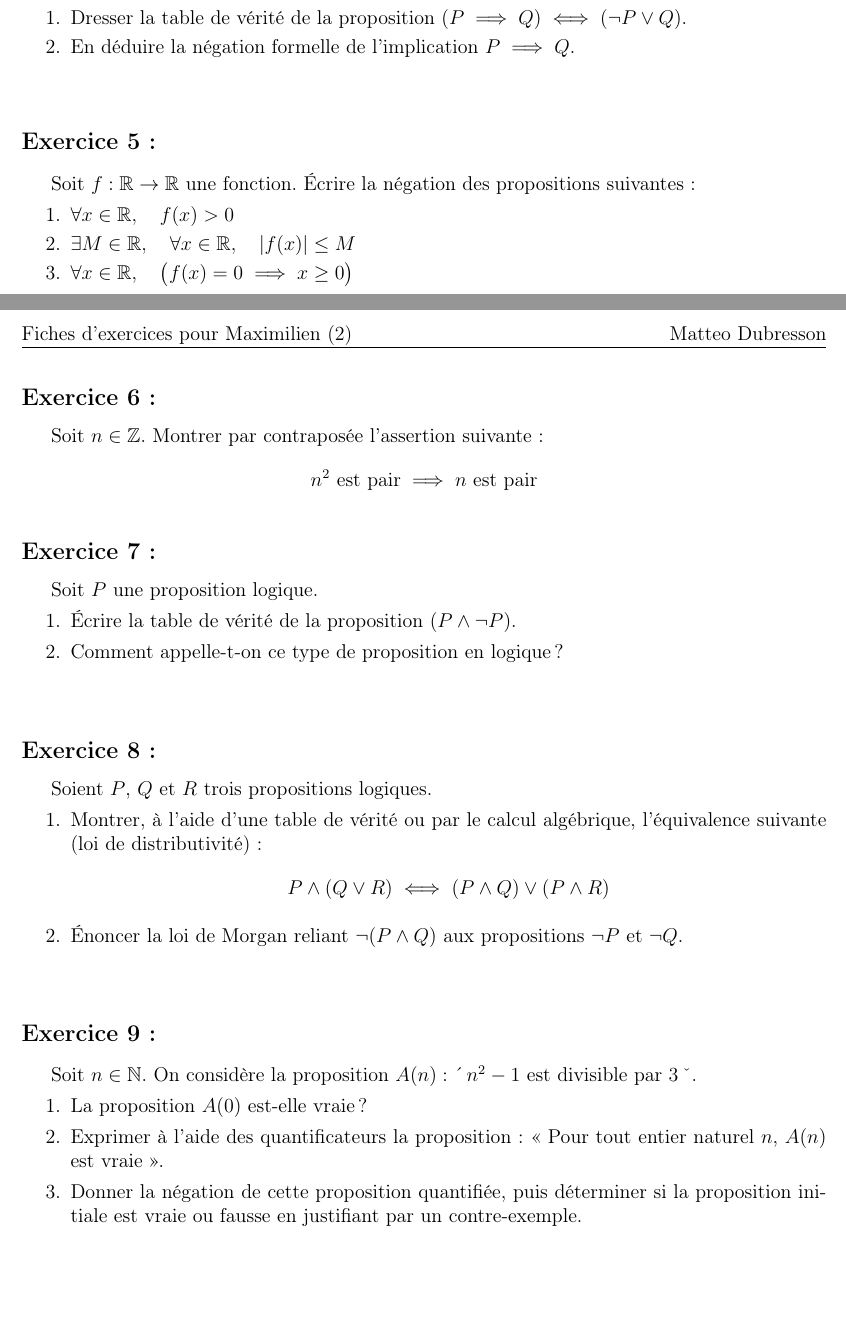
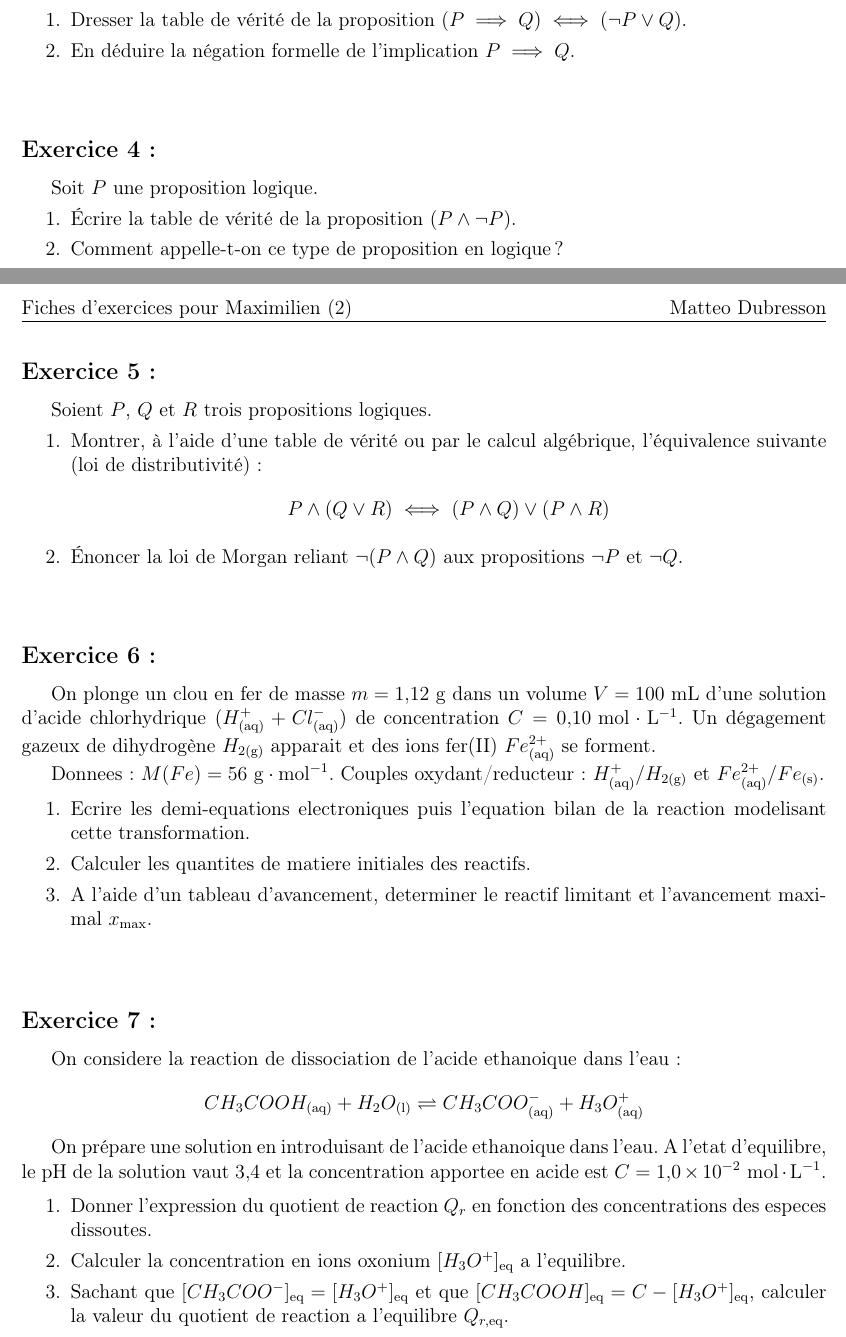
Before and after one commit to mattdubresson/Fiche-exercice-Maximilien-2, a LaTeX document (main.tex): two parts of pages 1 and 2 of 2, joined at a grey line, cut so that both start at the same text, the shorter picture padded with empty space. Compiled offline with pdfLaTeX.

Commit message:
exos maths et physique

```diff
--- a/main.tex
+++ b/main.tex
@@ -10,6 +10,7 @@
 \usepackage{float}
 \usepackage{fancyhdr}
 \usepackage{titlesec}
+\usepackage{amsmath}
 \pagestyle{fancy}
 
 % Nettoyer les styles par défaut
@@ -81,27 +80,7 @@ Soient $P$ et $Q$ deux propositions logiques.
 
 \bigskip
 
-\subsection*{Exercice 5 :}
-
-Soit $f : \mathbb{R} \to \mathbb{R}$ une fonction. Écrire la négation des propositions suivantes :
-
-\begin{enumerate}
-    \item $\forall x \in \mathbb{R}, \quad f(x) > 0$
-    \item $\exists M \in \mathbb{R}, \quad \forall x \in \mathbb{R}, \quad |f(x)| \le M$
-    \item $\forall x \in \mathbb{R}, \quad \big( f(x) = 0 \implies x \ge 0 \big)$
-\end{enumerate}
-
-\bigskip
-
-\subsection*{Exercice 6 :}
-
-Soit $n \in \mathbb{Z}$. Montrer par contraposée l'assertion suivante :
-\[
-n^2 \text{ est pair} \implies n \text{ est pair}
-\]
-
-
-\subsection*{Exercice 7 :}
+\subsection*{Exercice 4 :}
 
 Soit $P$ une proposition logique.
 \begin{enumerate}
@@ -111,7 +90,7 @@ Soit $P$ une proposition logique.
 
 \bigskip
 
-\subsection*{Exercice 8 :}
+\subsection*{Exercice 5 :}
 
 Soient $P$, $Q$ et $R$ trois propositions logiques.
 \begin{enumerate}
@@ -124,13 +103,35 @@ Soient $P$, $Q$ et $R$ trois propositions logiques.
 
 \bigskip
 
-\subsection*{Exercice 9 :}
+\subsection*{Exercice 6 :}
 
-Soit $n \in \mathbb{N}$. On considère la proposition $A(n) : « \, n^2 - 1 \text{ est divisible par } 3 \, »$.
+On plonge un clou en fer de masse $m = 1{,}12\mathrm{\ g}$ dans un volume $V = 100\mathrm{\ mL}$ d'une solution d'acide chlorhydrique $(H^+_{(\mathrm{aq})} + Cl^-_{(\mathrm{aq})})$ de concentration $C = 0{,}10\mathrm{\ mol}\cdot\mathrm{L}^{-1}$.
+Un dégagement gazeux de dihydrogène $H_{2(\mathrm{g})}$ apparait et des ions fer(II) $Fe^{2+}_{(\mathrm{aq})}$ se forment.
+
+Donnees : $M(Fe) = 56\mathrm{\ g}\cdot\mathrm{mol}^{-1}$. Couples oxydant/reducteur : $H^+_{(\mathrm{aq})}/H_{2(\mathrm{g})}$ et $Fe^{2+}_{(\mathrm{aq})}/Fe_{(\mathrm{s})}$.
+
 \begin{enumerate}
-    \item La proposition $A(0)$ est-elle vraie ?
-    \item Exprimer à l'aide des quantificateurs la proposition : « Pour tout entier naturel $n$, $A(n)$ est vraie ».
-    \item Donner la négation de cette proposition quantifiée, puis déterminer si la proposition initiale est vraie ou fausse en justifiant par un contre-exemple.
+    \item Ecrire les demi-equations electroniques puis l'equation bilan de la reaction modelisant cette transformation.
+    \item Calculer les quantites de matiere initiales des reactifs.
+    \item A l'aide d'un tableau d'avancement, determiner le reactif limitant et l'avancement maximal $x_{\mathrm{max}}$.
+\end{enumerate}
+
+\bigskip
+
+
+\subsection*{Exercice 7 :}
+
+On considere la reaction de dissociation de l'acide ethanoique dans l'eau :
+\[
+CH_3COOH_{(\mathrm{aq})} + H_2O_{(\mathrm{l})} \rightleftharpoons CH_3COO^-_{(\mathrm{aq})} + H_3O^+_{(\mathrm{aq})}
+\]
+
+On prépare une solution en introduisant de l'acide ethanoique dans l'eau. A l'etat d'equilibre, le pH de la solution vaut $3{,}4$ et la concentration apportee en acide est $C = 1{,}0 \times 10^{-2}\mathrm{\ mol}\cdot\mathrm{L}^{-1}$.
+
+\begin{enumerate}
+    \item Donner l'expression du quotient de reaction $Q_r$ en fonction des concentrations des especes dissoutes.
+    \item Calculer la concentration en ions oxonium $[H_3O^+]_{\mathrm{eq}}$ a l'equilibre.
+    \item Sachant que $[CH_3COO^-]_{\mathrm{eq}} = [H_3O^+]_{\mathrm{eq}}$ et que $[CH_3COOH]_{\mathrm{eq}} = C - [H_3O^+]_{\mathrm{eq}}$, calculer la valeur du quotient de reaction a l'equilibre $Q_{r,\mathrm{eq}}$.
 \end{enumerate}
 
 
```
Also changed, not shown: main.pdf, main.tex (2 more changed lines).
